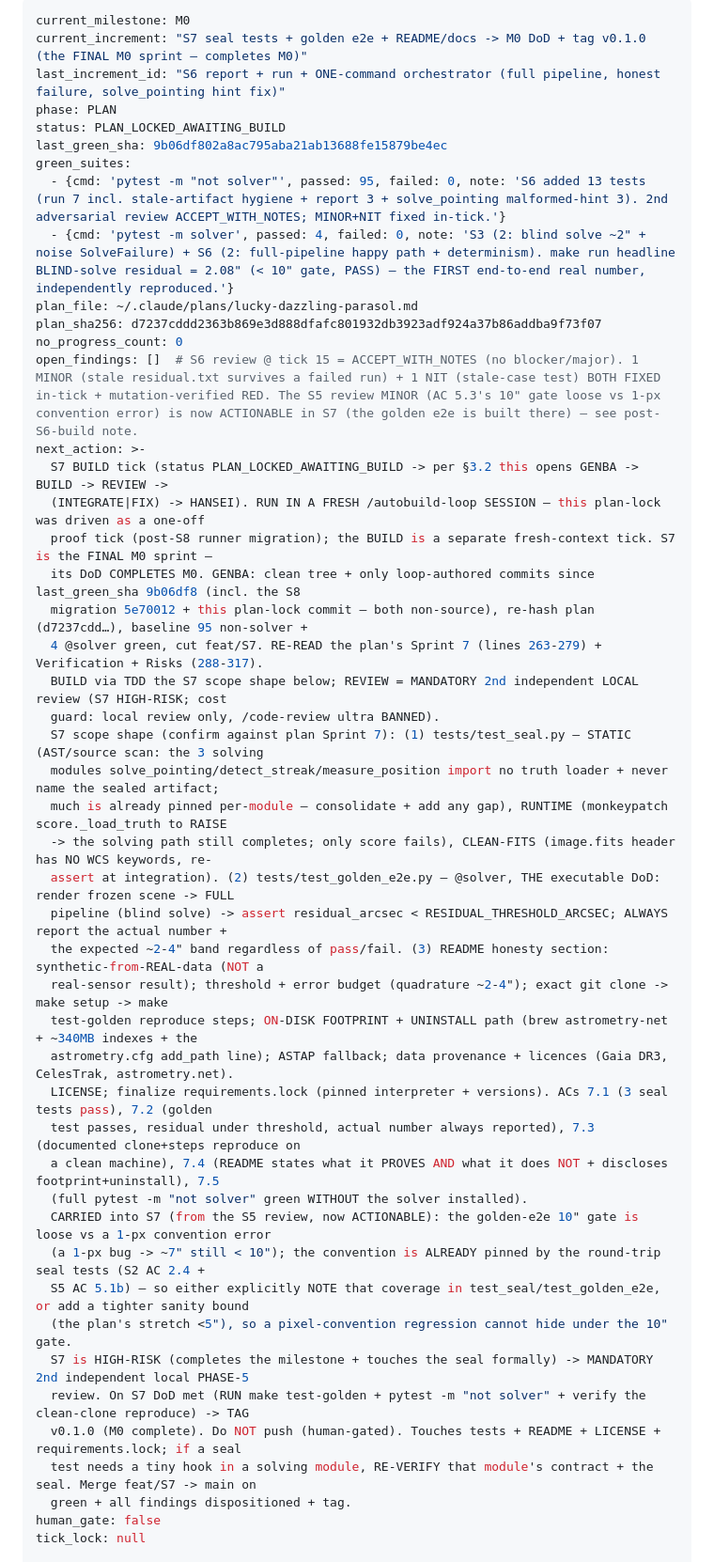
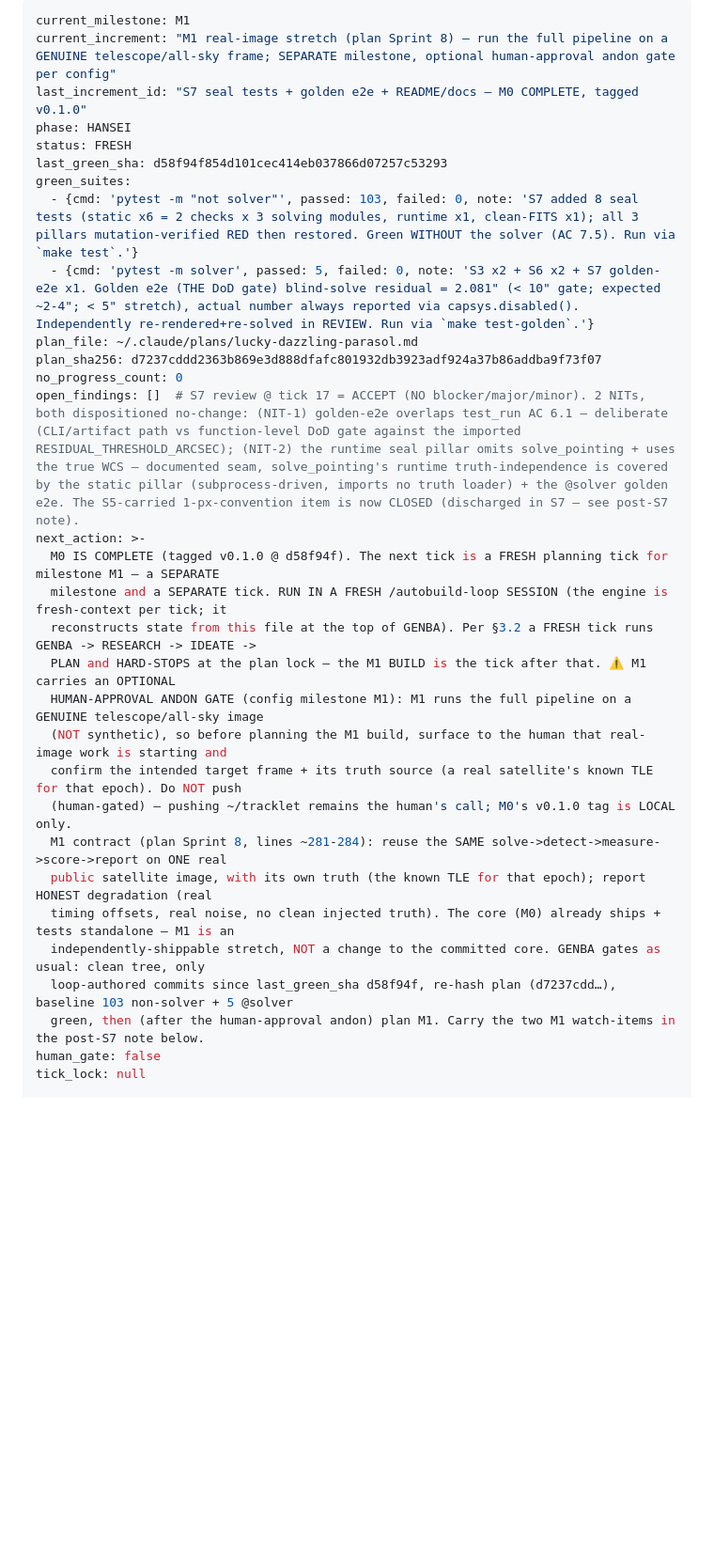
Before and after one commit to chattyduke/tracklet, a Markdown page: .autobuild/loop_state.md, the part around one of its changes. Shown at 94% size. Rendered like a GitHub page; blank space fills up the shorter version.

```diff
--- a/.autobuild/loop_state.md
+++ b/.autobuild/loop_state.md
@@ -1,49 +1,32 @@
 ---
-current_milestone: M0
-current_increment: "S7 seal tests + golden e2e + README/docs -> M0 DoD + tag v0.1.0 (the FINAL M0 sprint — completes M0)"
-last_increment_id: "S6 report + run + ONE-command orchestrator (full pipeline, honest failure, solve_pointing hint fix)"
-phase: PLAN
-status: PLAN_LOCKED_AWAITING_BUILD
-last_green_sha: 9b06df802a8ac795aba21ab13688fe15879be4ec
+current_milestone: M1
+current_increment: "M1 real-image stretch (plan Sprint 8) — run the full pipeline on a GENUINE telescope/all-sky frame; SEPARATE milestone, optional human-approval andon gate per config"
+last_increment_id: "S7 seal tests + golden e2e + README/docs — M0 COMPLETE, tagged v0.1.0"
+phase: HANSEI
+status: FRESH
+last_green_sha: d58f94f854d101cec414eb037866d07257c53293
 green_suites:
-  - {cmd: 'pytest -m "not solver"', passed: 95, failed: 0, note: 'S6 added 13 tests (run 7 incl. stale-artifact hygiene + report 3 + solve_pointing malformed-hint 3). 2nd adversarial review ACCEPT_WITH_NOTES; MINOR+NIT fixed in-tick.'}
-  - {cmd: 'pytest -m solver', passed: 4, failed: 0, note: 'S3 (2: blind solve ~2" + noise SolveFailure) + S6 (2: full-pipeline happy path + determinism). make run headline BLIND-solve residual = 2.08" (< 10" gate, PASS) — the FIRST end-to-end real number, independently reproduced.'}
+  - {cmd: 'pytest -m "not solver"', passed: 103, failed: 0, note: 'S7 added 8 seal tests (static x6 = 2 checks x 3 solving modules, runtime x1, clean-FITS x1); all 3 pillars mutation-verified RED then restored. Green WITHOUT the solver (AC 7.5). Run via `make test`.'}
+  - {cmd: 'pytest -m solver', passed: 5, failed: 0, note: 'S3 x2 + S6 x2 + S7 golden-e2e x1. Golden e2e (THE DoD gate) blind-solve residual = 2.081" (< 10" gate; expected ~2-4"; < 5" stretch), actual number always reported via capsys.disabled(). Independently re-rendered+re-solved in REVIEW. Run via `make test-golden`.'}
 plan_file: ~/.claude/plans/lucky-dazzling-parasol.md
 plan_sha256: d7237cddd2363b869e3d888dfafc801932db3923adf924a37b86addba9f73f07
 no_progress_count: 0
-open_findings: []  # S6 review @ tick 15 = ACCEPT_WITH_NOTES (no blocker/major). 1 MINOR (stale residual.txt survives a failed run) + 1 NIT (stale-case test) BOTH FIXED in-tick + mutation-verified RED. The S5 review MINOR (AC 5.3's 10" gate loose vs 1-px convention error) is now ACTIONABLE in S7 (the golden e2e is built there) — see post-S6-build note.
+open_findings: []  # S7 review @ tick 17 = ACCEPT (NO blocker/major/minor). 2 NITs, both dispositioned no-change: (NIT-1) golden-e2e overlaps test_run AC 6.1 — deliberate (CLI/artifact path vs function-level DoD gate against the imported RESIDUAL_THRESHOLD_ARCSEC); (NIT-2) the runtime seal pillar omits solve_pointing + uses the true WCS — documented seam, solve_pointing's runtime truth-independence is covered by the static pillar (subprocess-driven, imports no truth loader) + the @solver golden e2e. The S5-carried 1-px-convention item is now CLOSED (discharged in S7 — see post-S7 note).
 next_action: >-
-  S7 BUILD tick (status PLAN_LOCKED_AWAITING_BUILD -> per §3.2 this opens GENBA -> BUILD -> REVIEW ->
-  (INTEGRATE|FIX) -> HANSEI). RUN IN A FRESH /autobuild-loop SESSION — this plan-lock was driven as a one-off
-  proof tick (post-S8 runner migration); the BUILD is a separate fresh-context tick. S7 is the FINAL M0 sprint —
-  its DoD COMPLETES M0. GENBA: clean tree + only loop-authored commits since last_green_sha 9b06df8 (incl. the S8
-  migration 5e70012 + this plan-lock commit — both non-source), re-hash plan (d7237cdd…), baseline 95 non-solver +
-  4 @solver green, cut feat/S7. RE-READ the plan's Sprint 7 (lines 263-279) + Verification + Risks (288-317).
-  BUILD via TDD the S7 scope shape below; REVIEW = MANDATORY 2nd independent LOCAL review (S7 HIGH-RISK; cost
-  guard: local review only, /code-review ultra BANNED).
-  S7 scope shape (confirm against plan Sprint 7): (1) tests/test_seal.py — STATIC (AST/source scan: the 3 solving
-  modules solve_pointing/detect_streak/measure_position import no truth loader + never name the sealed artifact;
-  much is already pinned per-module — consolidate + add any gap), RUNTIME (monkeypatch score._load_truth to RAISE
-  -> the solving path still completes; only score fails), CLEAN-FITS (image.fits header has NO WCS keywords, re-
-  assert at integration). (2) tests/test_golden_e2e.py — @solver, THE executable DoD: render frozen scene -> FULL
-  pipeline (blind solve) -> assert residual_arcsec < RESIDUAL_THRESHOLD_ARCSEC; ALWAYS report the actual number +
-  the expected ~2-4" band regardless of pass/fail. (3) README honesty section: synthetic-from-REAL-data (NOT a
-  real-sensor result); threshold + error budget (quadrature ~2-4"); exact git clone -> make setup -> make
-  test-golden reproduce steps; ON-DISK FOOTPRINT + UNINSTALL path (brew astrometry-net + ~340MB indexes + the
-  astrometry.cfg add_path line); ASTAP fallback; data provenance + licences (Gaia DR3, CelesTrak, astrometry.net).
-  LICENSE; finalize requirements.lock (pinned interpreter + versions). ACs 7.1 (3 seal tests pass), 7.2 (golden
-  test passes, residual under threshold, actual number always reported), 7.3 (documented clone+steps reproduce on
-  a clean machine), 7.4 (README states what it PROVES AND what it does NOT + discloses footprint+uninstall), 7.5
-  (full pytest -m "not solver" green WITHOUT the solver installed).
-  CARRIED into S7 (from the S5 review, now ACTIONABLE): the golden-e2e 10" gate is loose vs a 1-px convention error
-  (a 1-px bug -> ~7" still < 10"); the convention is ALREADY pinned by the round-trip seal tests (S2 AC 2.4 +
-  S5 AC 5.1b) — so either explicitly NOTE that coverage in test_seal/test_golden_e2e, or add a tighter sanity bound
-  (the plan's stretch <5"), so a pixel-convention regression cannot hide under the 10" gate.
-  S7 is HIGH-RISK (completes the milestone + touches the seal formally) -> MANDATORY 2nd independent local PHASE-5
-  review. On S7 DoD met (RUN make test-golden + pytest -m "not solver" + verify the clean-clone reproduce) -> TAG
-  v0.1.0 (M0 complete). Do NOT push (human-gated). Touches tests + README + LICENSE + requirements.lock; if a seal
-  test needs a tiny hook in a solving module, RE-VERIFY that module's contract + the seal. Merge feat/S7 -> main on
-  green + all findings dispositioned + tag.
+  M0 IS COMPLETE (tagged v0.1.0 @ d58f94f). The next tick is a FRESH planning tick for milestone M1 — a SEPARATE
+  milestone and a SEPARATE tick. RUN IN A FRESH /autobuild-loop SESSION (the engine is fresh-context per tick; it
+  reconstructs state from this file at the top of GENBA). Per §3.2 a FRESH tick runs GENBA -> RESEARCH -> IDEATE ->
+  PLAN and HARD-STOPS at the plan lock — the M1 BUILD is the tick after that. ⚠️ M1 carries an OPTIONAL
+  HUMAN-APPROVAL ANDON GATE (config milestone M1): M1 runs the full pipeline on a GENUINE telescope/all-sky image
+  (NOT synthetic), so before planning the M1 build, surface to the human that real-image work is starting and
+  confirm the intended target frame + its truth source (a real satellite's known TLE for that epoch). Do NOT push
+  (human-gated) — pushing ~/tracklet remains the human's call; M0's v0.1.0 tag is LOCAL only.
+  M1 contract (plan Sprint 8, lines ~281-284): reuse the SAME solve->detect->measure->score->report on ONE real
+  public satellite image, with its own truth (the known TLE for that epoch); report HONEST degradation (real
+  timing offsets, real noise, no clean injected truth). The core (M0) already ships + tests standalone — M1 is an
+  independently-shippable stretch, NOT a change to the committed core. GENBA gates as usual: clean tree, only
+  loop-authored commits since last_green_sha d58f94f, re-hash plan (d7237cdd…), baseline 103 non-solver + 5 @solver
+  green, then (after the human-approval andon) plan M1. Carry the two M1 watch-items in the post-S7 note below.
 human_gate: false
 tick_lock: null
 
```
Also changed, not shown: other parts of .autobuild/loop_state.md (+36 -25 lines).
